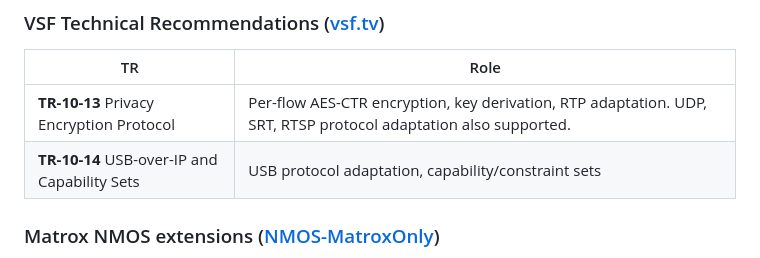
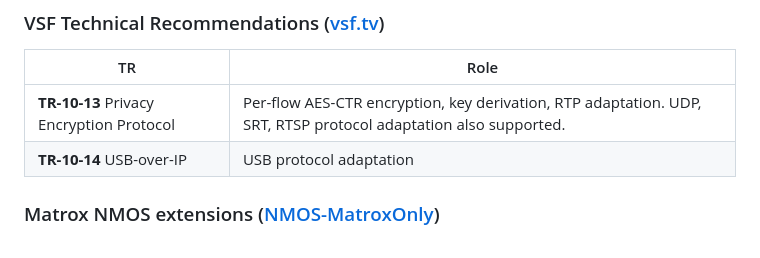
Before and after one commit to alabou/NMOS-Reference, a Markdown page: README.md, the part around the change. Drawn GitHub-style.

Commit message:
fix README about TR-10-14

```diff
--- a/README.md
+++ b/README.md
@@ -170,7 +170,7 @@ Together with the embedded capabilities-driven NMOS Controller, the streaming en
 | TR | Role |
 |---|---|
 | **TR-10-13** Privacy Encryption Protocol | Per-flow AES-CTR encryption, key derivation, RTP adaptation. UDP, SRT, RTSP protocol adaptation also supported. |
-| **TR-10-14** USB-over-IP and Capability Sets | USB protocol adaptation, capability/constraint sets |
+| **TR-10-14** USB-over-IP | USB protocol adaptation |
 
 ### Matrox NMOS extensions ([NMOS-MatroxOnly](https://github.com/alabou/NMOS-MatroxOnly))
 
```
